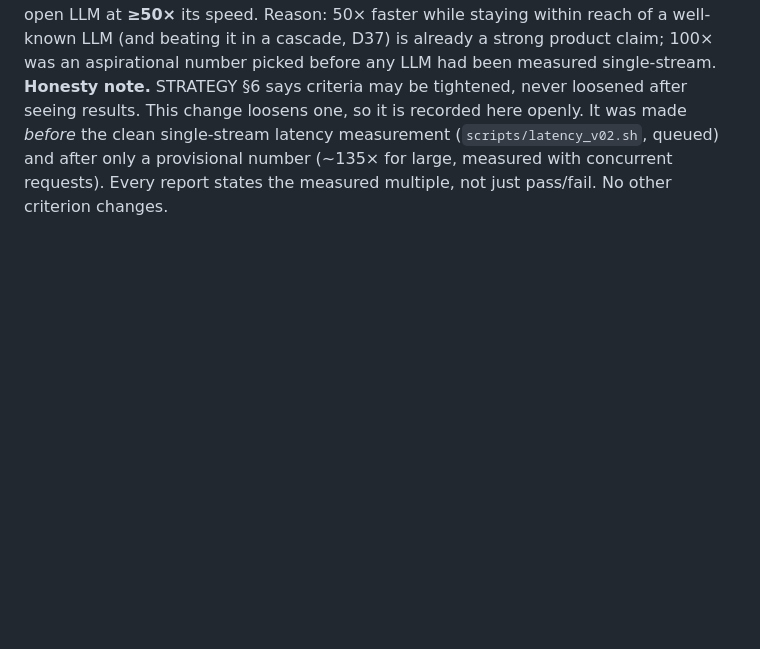
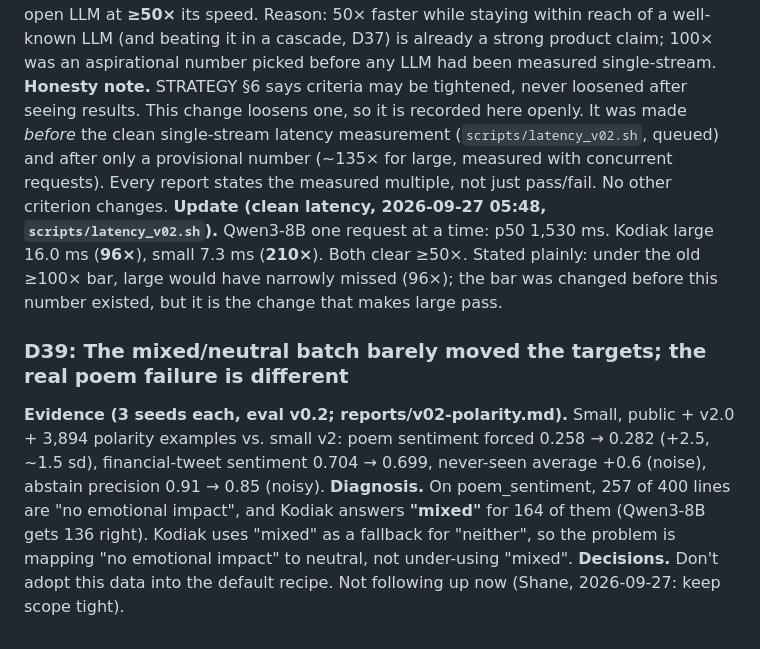
Before and after one commit to grizzlypeaksoftware/kodiak, a Markdown page: docs/DECISIONS.md, the part around the change. GitHub-like rendering; blank space fills up the shorter version.

Commit message:
Record clean latency (96x large, 210x small) and D39 polarity result
Co-Authored-By: Claude Opus 5.5 (1M context) <noreply@anthropic.com>

```diff
--- a/docs/DECISIONS.md
+++ b/docs/DECISIONS.md
@@ -349,3 +349,13 @@ any LLM had been measured single-stream.
 **Honesty note.** STRATEGY §6 says criteria may be tightened, never loosened after seeing results. This change loosens one, so it is recorded here
 openly. It was made *before* the clean single-stream latency measurement (`scripts/latency_v02.sh`, queued) and after only a provisional number
 (~135× for large, measured with concurrent requests). Every report states the measured multiple, not just pass/fail. No other criterion changes.
+**Update (clean latency, 2026-09-27 05:48, `scripts/latency_v02.sh`).** Qwen3-8B one request at a time: p50 1,530 ms. Kodiak large 16.0 ms (**96×**),
+small 7.3 ms (**210×**). Both clear ≥50×. Stated plainly: under the old ≥100× bar, large would have narrowly missed (96×); the bar was changed
+before this number existed, but it is the change that makes large pass.
+
+### D39: The mixed/neutral batch barely moved the targets; the real poem failure is different
+**Evidence (3 seeds each, eval v0.2; reports/v02-polarity.md).** Small, public + v2.0 + 3,894 polarity examples vs. small v2: poem sentiment forced
+0.258 → 0.282 (+2.5, ~1.5 sd), financial-tweet sentiment 0.704 → 0.699, never-seen average +0.6 (noise), abstain precision 0.91 → 0.85 (noisy).
+**Diagnosis.** On poem_sentiment, 257 of 400 lines are "no emotional impact", and Kodiak answers **"mixed"** for 164 of them (Qwen3-8B gets 136 right).
+Kodiak uses "mixed" as a fallback for "neither", so the problem is mapping "no emotional impact" to neutral, not under-using "mixed".
+**Decisions.** Don't adopt this data into the default recipe. Not following up now (Shane, 2026-09-27: keep scope tight).
```
Also changed, not shown: docs/STRATEGY.md (+1 -1 lines), reports/v02-polarity.md (added, +20 -0 lines).
